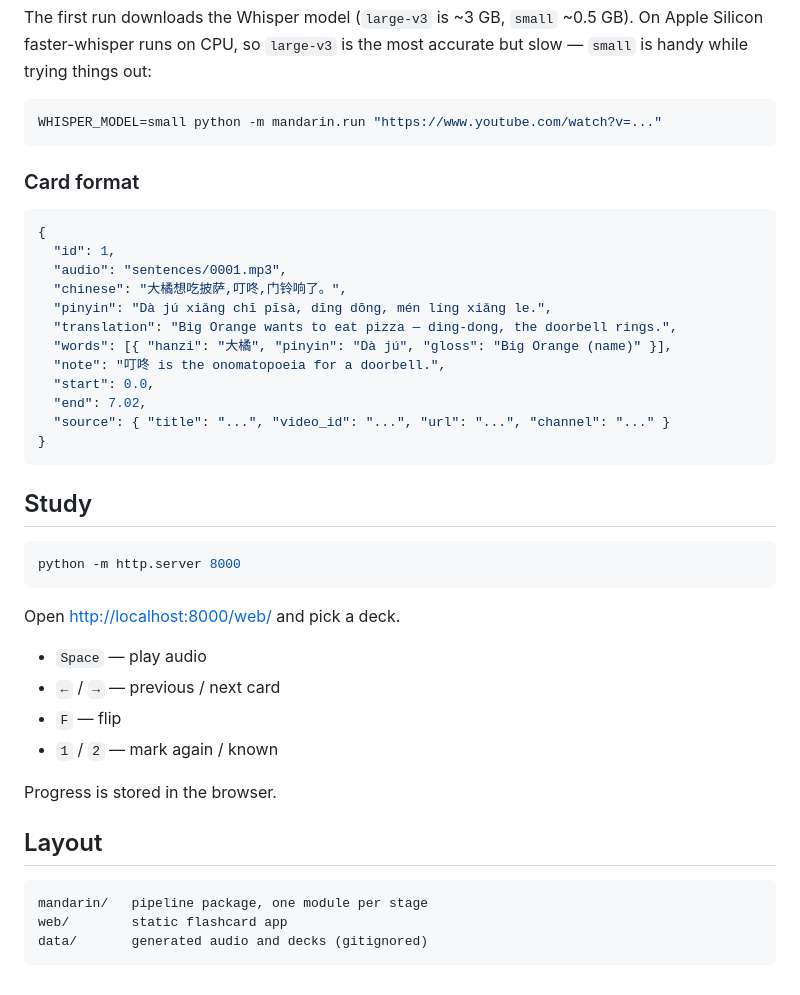
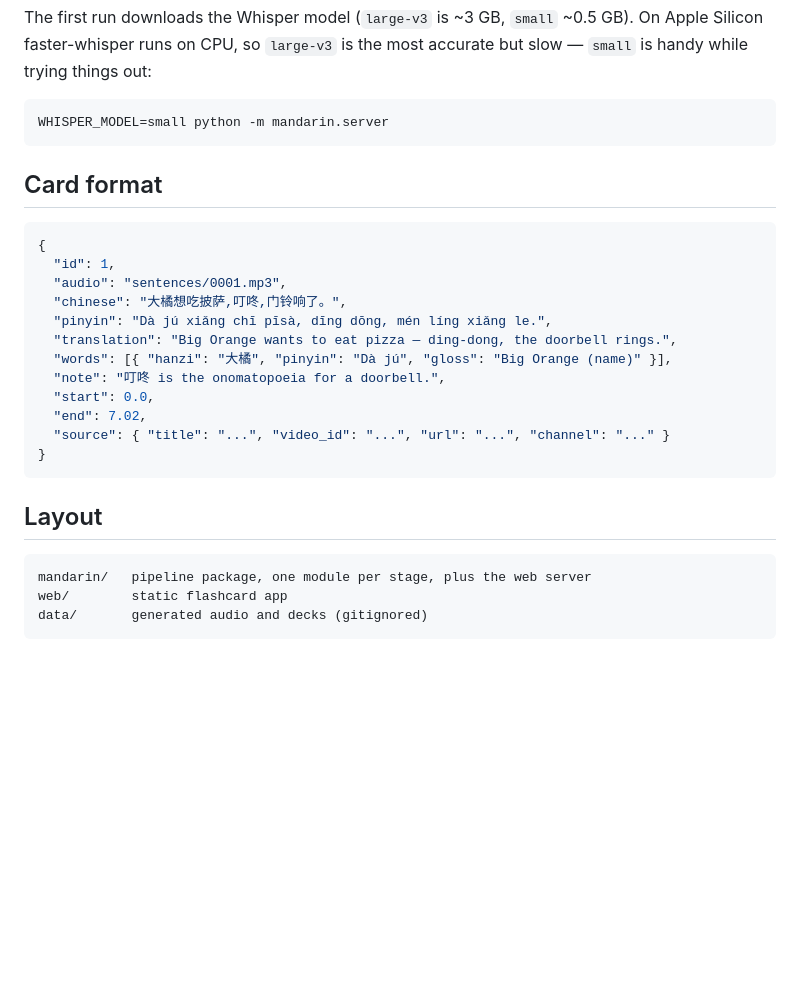
Before and after one commit to yossava/learn-mandarin, a Markdown page: README.md, the part around one of its changes. Drawn GitHub-style; blank space fills up the shorter version.

````diff
--- a/README.md
+++ b/README.md
@@ -72,10 +91,10 @@ Silicon faster-whisper runs on CPU, so `large-v3` is the most accurate but slow
 is handy while trying things out:
 
 ```sh
-WHISPER_MODEL=small python -m mandarin.run "https://www.youtube.com/watch?v=..."
+WHISPER_MODEL=small python -m mandarin.server
 ```
 
-### Card format
+## Card format
 
 ```json
 {
@@ -92,25 +111,10 @@ WHISPER_MODEL=small python -m mandarin.run "https://www.youtube.com/watch?v=..."
 }
 ```
 
-## Study
-
-```sh
-python -m http.server 8000
-```
-
-Open <http://localhost:8000/web/> and pick a deck.
-
-- `Space` — play audio
-- `←` / `→` — previous / next card
-- `F` — flip
-- `1` / `2` — mark again / known
-
-Progress is stored in the browser.
-
 ## Layout
 
 ```
-mandarin/   pipeline package, one module per stage
+mandarin/   pipeline package, one module per stage, plus the web server
 web/        static flashcard app
 data/       generated audio and decks (gitignored)
 ```
````
Also changed, not shown: other parts of README.md (+26 -7 lines).
